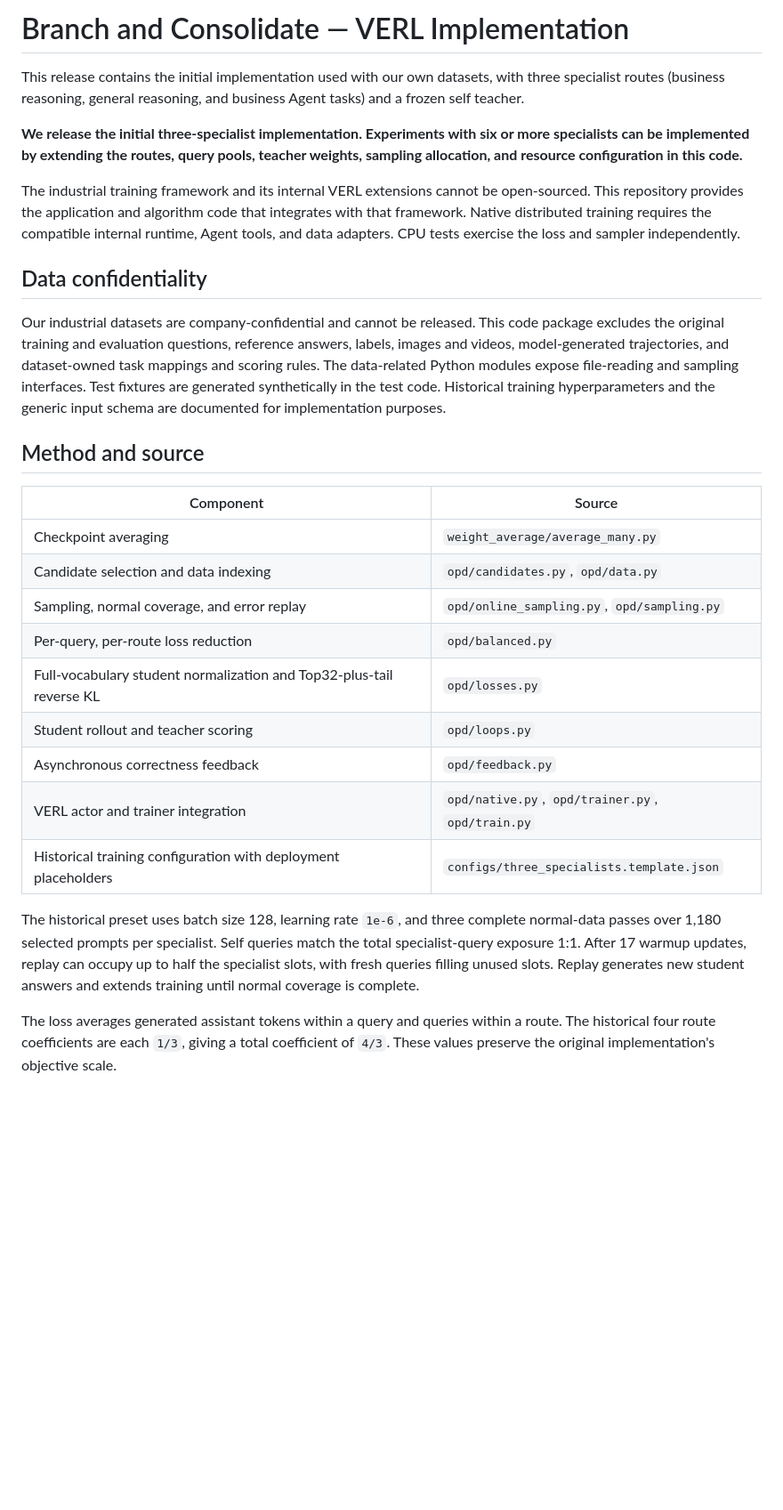
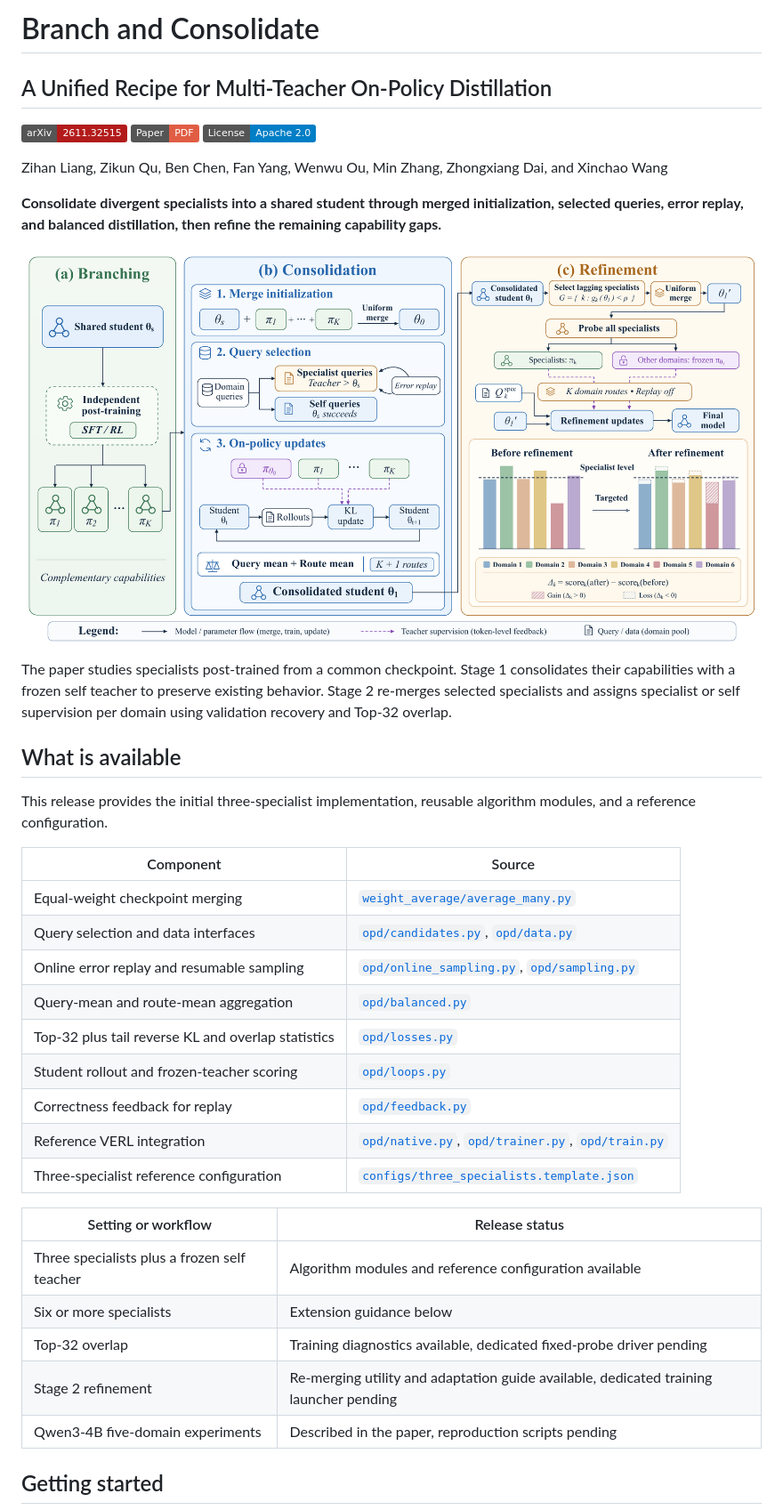
Before and after one commit to QuZikun/Branch-and-Consolidate, a Markdown page: README.md, the part around one of its changes. Shown at 89% size. Drawn GitHub-style; pictures changed too: assets/overview.png (added); badges without logos; blank space fills up the shorter version.

Commit message:
Present paper overview and generalize runtime interfaces

```diff
--- a/README.md
+++ b/README.md
@@ -1,30 +1,42 @@
-# Branch and Consolidate — VERL Implementation
+# Branch and Consolidate
 
-This release contains the initial implementation used with our own datasets, with three specialist routes (business reasoning, general reasoning, and business Agent tasks) and a frozen self teacher.
+## A Unified Recipe for Multi-Teacher On-Policy Distillation
 
-**We release the initial three-specialist implementation. Experiments with six or more specialists can be implemented by extending the routes, query pools, teacher weights, sampling allocation, and resource configuration in this code.**
+[![arXiv](https://img.shields.io/badge/arXiv-2611.32515-b31b1b.svg)](https://arxiv.org/abs/2611.32515)
+[![Paper PDF](https://img.shields.io/badge/Paper-PDF-red.svg)](https://arxiv.org/pdf/2611.32515)
+[![License](https://img.shields.io/badge/License-Apache_2.0-blue.svg)](LICENSE)
 
-The industrial training framework and its internal VERL extensions cannot be open-sourced. This repository provides the application and algorithm code that integrates with that framework. Native distributed training requires the compatible internal runtime, Agent tools, and data adapters. CPU tests exercise the loss and sampler independently.
+Zihan Liang, Zikun Qu, Ben Chen, Fan Yang, Wenwu Ou, Min Zhang, Zhongxiang Dai, and Xinchao Wang
 
-## Data confidentiality
+**Consolidate divergent specialists into a shared student through merged initialization, selected queries, error replay, and balanced distillation, then refine the remaining capability gaps.**
 
-Our industrial datasets are company-confidential and cannot be released. This code package excludes the original training and evaluation questions, reference answers, labels, images and videos, model-generated trajectories, and dataset-owned task mappings and scoring rules. The data-related Python modules expose file-reading and sampling interfaces. Test fixtures are generated synthetically in the test code. Historical training hyperparameters and the generic input schema are documented for implementation purposes.
+![Overview of branching, consolidation, and targeted refinement](assets/overview.png)
 
-## Method and source
+The paper studies specialists post-trained from a common checkpoint. Stage 1 consolidates their capabilities with a frozen self teacher to preserve existing behavior. Stage 2 re-merges selected specialists and assigns specialist or self supervision per domain using validation recovery and Top-32 overlap.
+
+## What is available
+
+This release provides the initial three-specialist implementation, reusable algorithm modules, and a reference configuration.
 
 | Component | Source |
 |---|---|
-| Checkpoint averaging | `weight_average/average_many.py` |
-| Candidate selection and data indexing | `opd/candidates.py`, `opd/data.py` |
-| Sampling, normal coverage, and error replay | `opd/online_sampling.py`, `opd/sampling.py` |
-| Per-query, per-route loss reduction | `opd/balanced.py` |
-| Full-vocabulary student normalization and Top32-plus-tail reverse KL | `opd/losses.py` |
-| Student rollout and teacher scoring | `opd/loops.py` |
-| Asynchronous correctness feedback | `opd/feedback.py` |
-| VERL actor and trainer integration | `opd/native.py`, `opd/trainer.py`, `opd/train.py` |
-| Historical training configuration with deployment placeholders | `configs/three_specialists.template.json` |
+| Equal-weight checkpoint merging | [`weight_average/average_many.py`](weight_average/average_many.py) |
+| Query selection and data interfaces | [`opd/candidates.py`](opd/candidates.py), [`opd/data.py`](opd/data.py) |
+| Online error replay and resumable sampling | [`opd/online_sampling.py`](opd/online_sampling.py), [`opd/sampling.py`](opd/sampling.py) |
+| Query-mean and route-mean aggregation | [`opd/balanced.py`](opd/balanced.py) |
+| Top-32 plus tail reverse KL and overlap statistics | [`opd/losses.py`](opd/losses.py) |
+| Student rollout and frozen-teacher scoring | [`opd/loops.py`](opd/loops.py) |
+| Correctness feedback for replay | [`opd/feedback.py`](opd/feedback.py) |
+| Reference VERL integration | [`opd/native.py`](opd/native.py), [`opd/trainer.py`](opd/trainer.py), [`opd/train.py`](opd/train.py) |
+| Three-specialist reference configuration | [`configs/three_specialists.template.json`](configs/three_specialists.template.json) |
 
-The historical preset uses batch size 128, learning rate `1e-6`, and three complete normal-data passes over 1,180 selected prompts per specialist. Self queries match the total specialist-query exposure 1:1. After 17 warmup updates, replay can occupy up to half the specialist slots, with fresh queries filling unused slots. Replay generates new student answers and extends training until normal coverage is complete.
+| Setting or workflow | Release status |
+|---|---|
+| Three specialists plus a frozen self teacher | Algorithm modules and reference configuration available |
+| Six or more specialists | Extension guidance below |
+| Top-32 overlap | Training diagnostics available, dedicated fixed-probe driver pending |
+| Stage 2 refinement | Re-merging utility and adaptation guide available, dedicated training launcher pending |
+| Qwen3-4B five-domain experiments | Described in the paper, reproduction scripts pending |
 
-The loss averages generated assistant tokens within a query and queries within a route. The historical four route coefficients are each `1/3`, giving a total coefficient of `4/3`. These values preserve the original implementation's objective scale.
+## Getting started
 
```
Also changed, not shown: other parts of README.md (+96 -31 lines), 7 other files.
